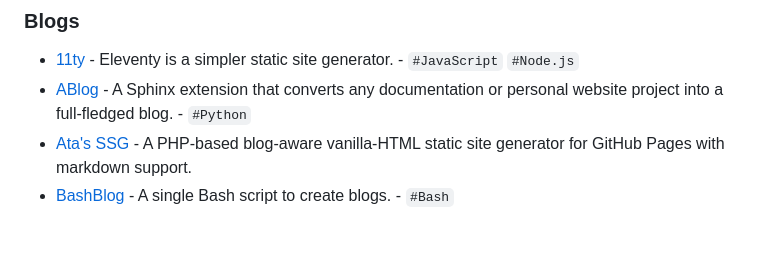
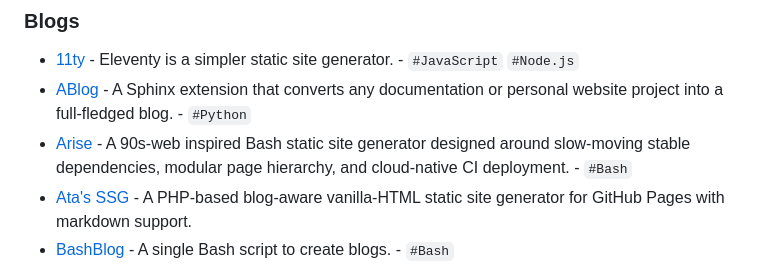
Before and after one commit to myles/awesome-static-generators, a Markdown page: README.md, the part around the change. Rendered like a GitHub page; blank space fills up the shorter version.

Commit message:
Add Arise to README.md ;)

```diff
--- a/README.md
+++ b/README.md
@@ -28,6 +28,7 @@ A static web site generator is an application that takes plain text files and co
 
 *   [11ty](https://www.11ty.io/) - Eleventy is a simpler static site generator. - `#JavaScript` `#Node.js`
 *   [ABlog](http://ablog.readthedocs.org/) - A Sphinx extension that converts any documentation or personal website project into a full-fledged blog. - `#Python`
+*   [Arise](https://ari.se.net) - A 90s-web inspired Bash static site generator designed around slow-moving stable dependencies, modular page hierarchy, and cloud-native CI deployment. - `#Bash`
 *   [Ata's SSG](http://github.com/atas/ssg) - A PHP-based blog-aware vanilla-HTML static site generator for GitHub Pages with markdown support.
 *   [BashBlog](https://github.com/cfenollosa/bashblog) - A single Bash script to create blogs. - `#Bash`
 *   [Blag](https://github.com/venthur/blag) - blag is a blog-aware, static site generator -- it uses Markdown and is written in Python. - `#Python`
```
